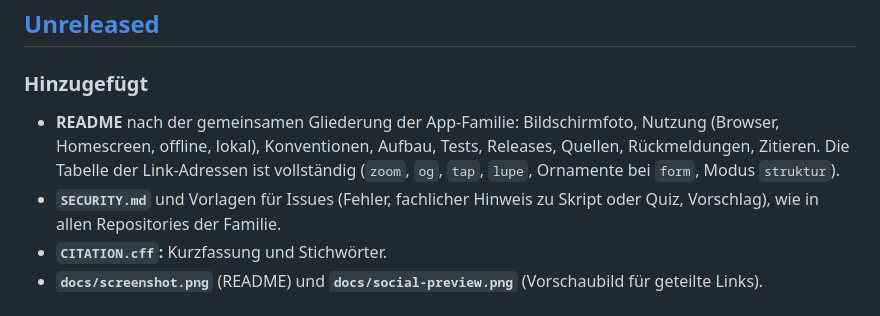
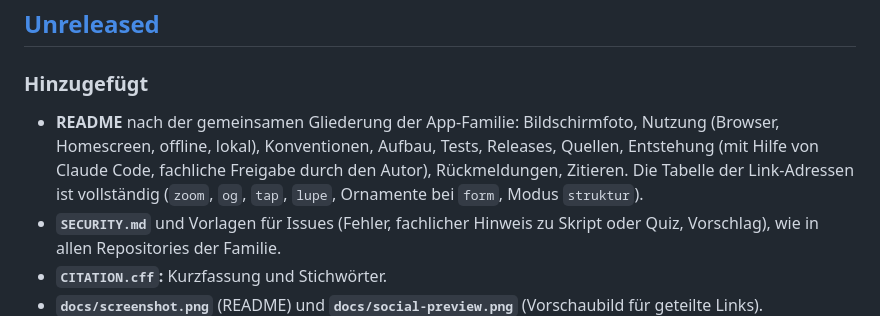
Before and after one commit to manganite/plane-groups, a Markdown page: CHANGELOG.md, the part around the change. Drawn GitHub-style.

```diff
--- a/CHANGELOG.md
+++ b/CHANGELOG.md
@@ -8,7 +8,7 @@ Das Format folgt [Keep a Changelog](https://keepachangelog.com/de/1.1.0/), die V
 
 ### Hinzugefügt
 
-- **README** nach der gemeinsamen Gliederung der App-Familie: Bildschirmfoto, Nutzung (Browser, Homescreen, offline, lokal), Konventionen, Aufbau, Tests, Releases, Quellen, Rückmeldungen, Zitieren. Die Tabelle der Link-Adressen ist vollständig (`zoom`, `og`, `tap`, `lupe`, Ornamente bei `form`, Modus `struktur`).
+- **README** nach der gemeinsamen Gliederung der App-Familie: Bildschirmfoto, Nutzung (Browser, Homescreen, offline, lokal), Konventionen, Aufbau, Tests, Releases, Quellen, Entstehung (mit Hilfe von Claude Code, fachliche Freigabe durch den Autor), Rückmeldungen, Zitieren. Die Tabelle der Link-Adressen ist vollständig (`zoom`, `og`, `tap`, `lupe`, Ornamente bei `form`, Modus `struktur`).
 - **`SECURITY.md`** und Vorlagen für Issues (Fehler, fachlicher Hinweis zu Skript oder Quiz, Vorschlag), wie in allen Repositories der Familie.
 - **`CITATION.cff`:** Kurzfassung und Stichwörter.
 - **`docs/screenshot.png`** (README) und **`docs/social-preview.png`** (Vorschaubild für geteilte Links).
```
Also changed, not shown: README.md (+4 -0 lines).
